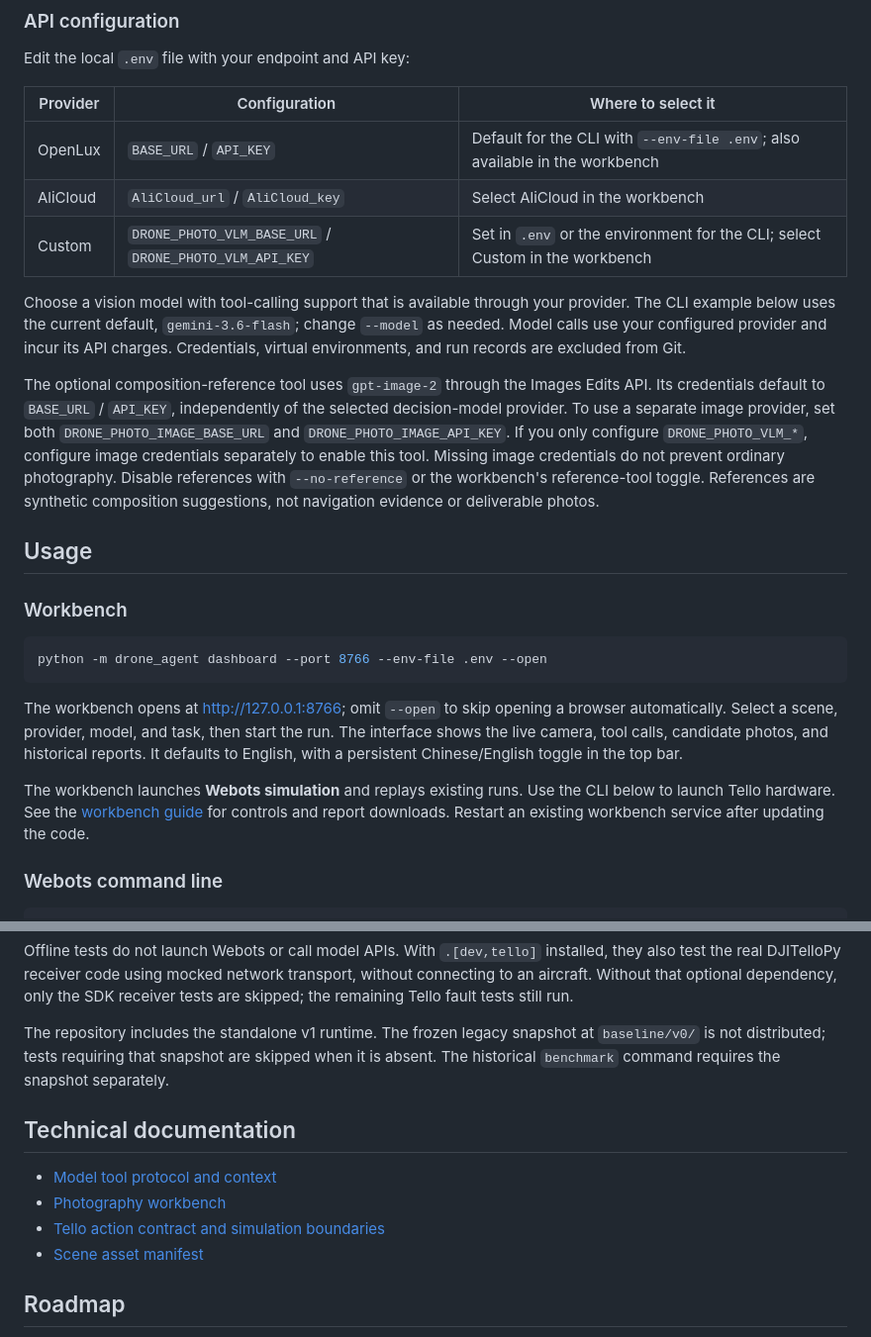
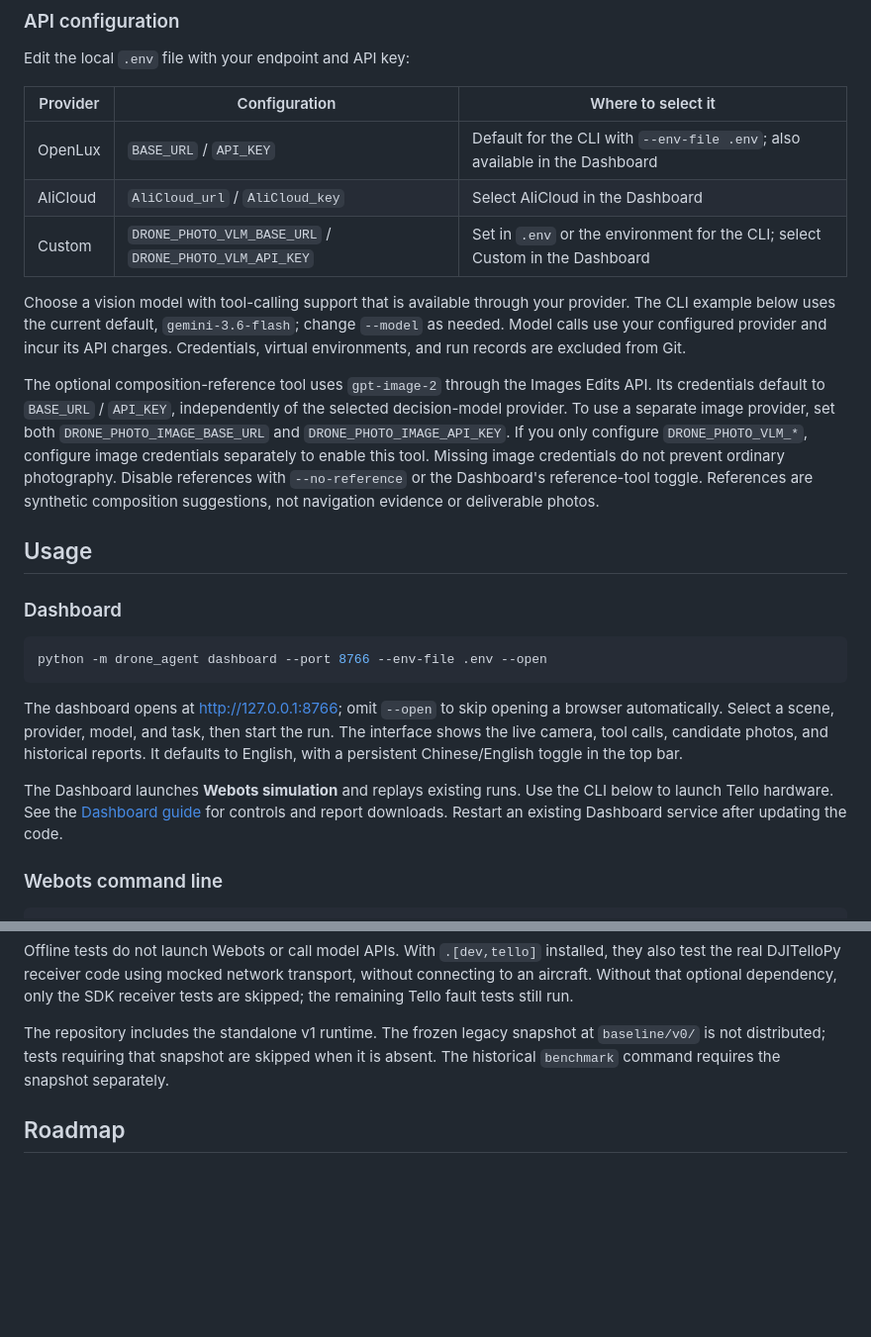
Before and after one commit to LZR-S/Flying-Agent, a Markdown page: README.md, 2 parts joined by grey strips. Shown at 99% size. GitHub-like rendering; blank space fills up the shorter version.

````diff
--- a/README.md
+++ b/README.md
@@ -73,25 +73,25 @@ Edit the local `.env` file with your endpoint and API key:
 
 | Provider | Configuration | Where to select it |
 | --- | --- | --- |
-| OpenLux | `BASE_URL` / `API_KEY` | Default for the CLI with `--env-file .env`; also available in the workbench |
-| AliCloud | `AliCloud_url` / `AliCloud_key` | Select AliCloud in the workbench |
-| Custom | `DRONE_PHOTO_VLM_BASE_URL` / `DRONE_PHOTO_VLM_API_KEY` | Set in `.env` or the environment for the CLI; select Custom in the workbench |
+| OpenLux | `BASE_URL` / `API_KEY` | Default for the CLI with `--env-file .env`; also available in the Dashboard |
+| AliCloud | `AliCloud_url` / `AliCloud_key` | Select AliCloud in the Dashboard |
+| Custom | `DRONE_PHOTO_VLM_BASE_URL` / `DRONE_PHOTO_VLM_API_KEY` | Set in `.env` or the environment for the CLI; select Custom in the Dashboard |
 
 Choose a vision model with tool-calling support that is available through your provider. The CLI example below uses the current default, `gemini-3.6-flash`; change `--model` as needed. Model calls use your configured provider and incur its API charges. Credentials, virtual environments, and run records are excluded from Git.
 
-The optional composition-reference tool uses `gpt-image-2` through the Images Edits API. Its credentials default to `BASE_URL` / `API_KEY`, independently of the selected decision-model provider. To use a separate image provider, set both `DRONE_PHOTO_IMAGE_BASE_URL` and `DRONE_PHOTO_IMAGE_API_KEY`. If you only configure `DRONE_PHOTO_VLM_*`, configure image credentials separately to enable this tool. Missing image credentials do not prevent ordinary photography. Disable references with `--no-reference` or the workbench's reference-tool toggle. References are synthetic composition suggestions, not navigation evidence or deliverable photos.
+The optional composition-reference tool uses `gpt-image-2` through the Images Edits API. Its credentials default to `BASE_URL` / `API_KEY`, independently of the selected decision-model provider. To use a separate image provider, set both `DRONE_PHOTO_IMAGE_BASE_URL` and `DRONE_PHOTO_IMAGE_API_KEY`. If you only configure `DRONE_PHOTO_VLM_*`, configure image credentials separately to enable this tool. Missing image credentials do not prevent ordinary photography. Disable references with `--no-reference` or the Dashboard's reference-tool toggle. References are synthetic composition suggestions, not navigation evidence or deliverable photos.
 
 ## Usage
 
-### Workbench
+### Dashboard
 
 ```sh
 python -m drone_agent dashboard --port 8766 --env-file .env --open
 ```
 
-The workbench opens at <http://127.0.0.1:8766>; omit `--open` to skip opening a browser automatically. Select a scene, provider, model, and task, then start the run. The interface shows the live camera, tool calls, candidate photos, and historical reports. It defaults to English, with a persistent Chinese/English toggle in the top bar.
+The dashboard opens at <http://127.0.0.1:8766>; omit `--open` to skip opening a browser automatically. Select a scene, provider, model, and task, then start the run. The interface shows the live camera, tool calls, candidate photos, and historical reports. It defaults to English, with a persistent Chinese/English toggle in the top bar.
 
-The workbench launches **Webots simulation** and replays existing runs. Use the CLI below to launch Tello hardware. See the [workbench guide](docs/workbench.md) for controls and report downloads. Restart an existing workbench service after updating the code.
+The Dashboard launches **Webots simulation** and replays existing runs. Use the CLI below to launch Tello hardware. See the [Dashboard guide](docs/Dashboard.md) for controls and report downloads. Restart an existing Dashboard service after updating the code.
 
 ### Webots command line
 
@@ -147,12 +147,6 @@ Offline tests do not launch Webots or call model APIs. With `.[dev,tello]` insta
 
 The repository includes the standalone v1 runtime. The frozen legacy snapshot at `baseline/v0/` is not distributed; tests requiring that snapshot are skipped when it is absent. The historical `benchmark` command requires the snapshot separately.
 
-## Technical documentation
-
-- [Model tool protocol and context](docs/native-tools.md)
-- [Photography workbench](docs/workbench.md)
-- [Tello action contract and simulation boundaries](docs/tello-profile.md)
-- [Scene asset manifest](configs/assets.json)
 
 ## Roadmap
 
````
